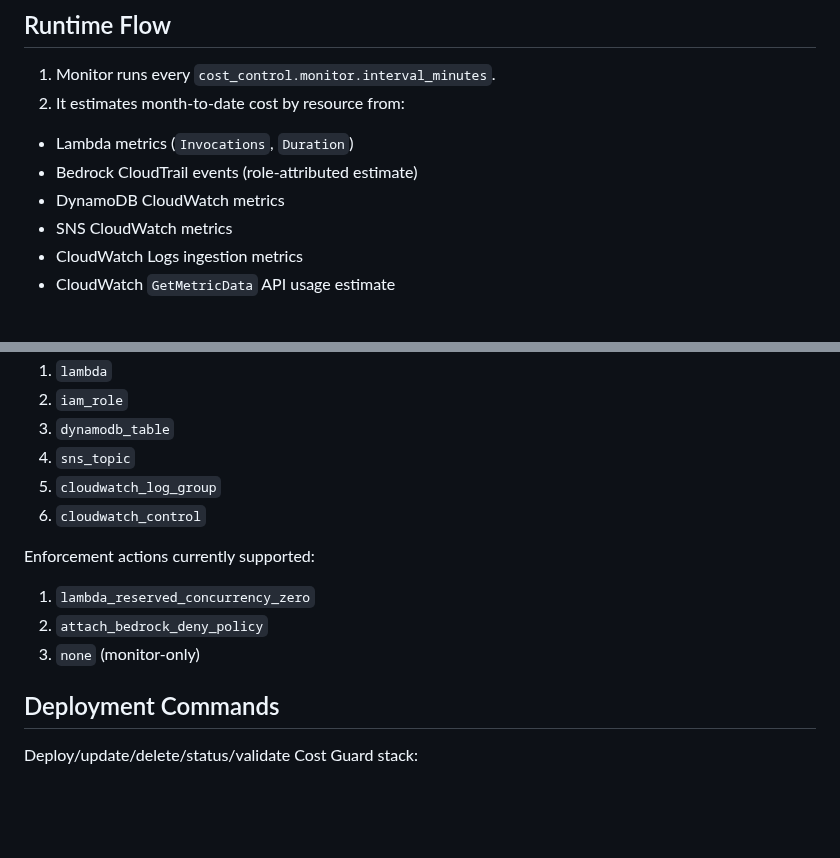
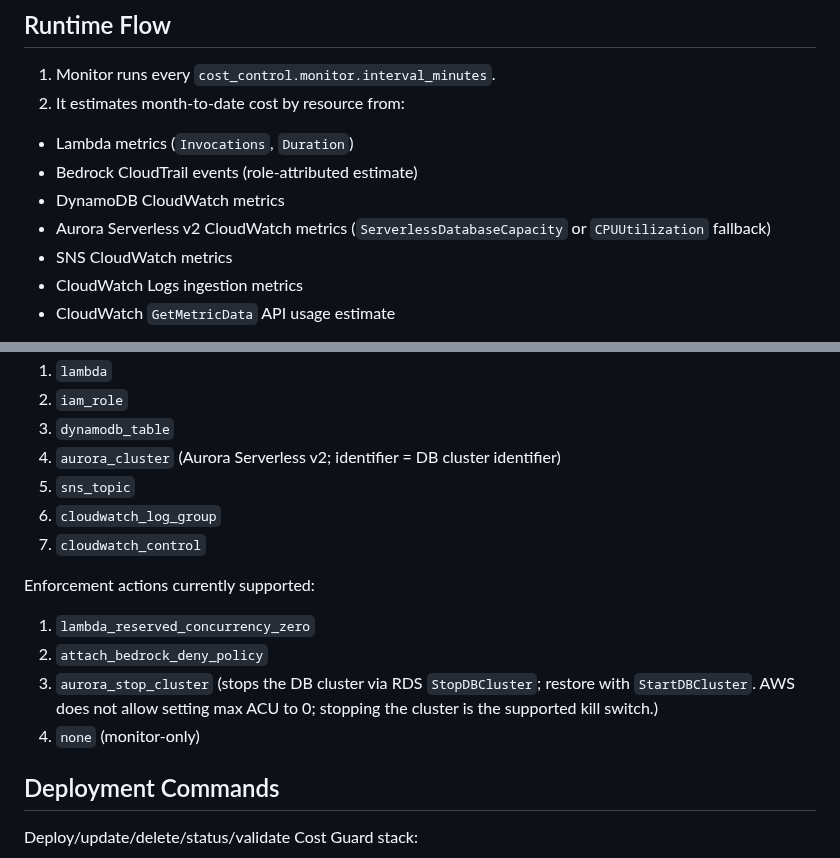
Before and after one commit to georgep26/chat-template, a Markdown page: src/cost_guard/README.md, 2 parts joined by grey strips. GitHub-like rendering; blank space fills up the shorter version.

Commit message:
feat: update README to include Aurora Serverless v2 metrics and enforcement actions for improved resource management

```diff
--- a/src/cost_guard/README.md
+++ b/src/cost_guard/README.md
@@ -29,6 +29,7 @@ All three Lambdas are deployed from one Docker image (`src/cost_guard/Dockerfile
 - Lambda metrics (`Invocations`, `Duration`)
 - Bedrock CloudTrail events (role-attributed estimate)
 - DynamoDB CloudWatch metrics
+- Aurora Serverless v2 CloudWatch metrics (`ServerlessDatabaseCapacity` or `CPUUtilization` fallback)
 - SNS CloudWatch metrics
 - CloudWatch Logs ingestion metrics
 - CloudWatch `GetMetricData` API usage estimate
@@ -84,15 +85,17 @@ Supported resource `type` values currently:
 1. `lambda`
 2. `iam_role`
 3. `dynamodb_table`
-4. `sns_topic`
-5. `cloudwatch_log_group`
-6. `cloudwatch_control`
+4. `aurora_cluster` (Aurora Serverless v2; identifier = DB cluster identifier)
+5. `sns_topic`
+6. `cloudwatch_log_group`
+7. `cloudwatch_control`
 
 Enforcement actions currently supported:
 
 1. `lambda_reserved_concurrency_zero`
 2. `attach_bedrock_deny_policy`
-3. `none` (monitor-only)
+3. `aurora_stop_cluster` (stops the DB cluster via RDS `StopDBCluster`; restore with `StartDBCluster`. AWS does not allow setting max ACU to 0; stopping the cluster is the supported kill switch.)
+4. `none` (monitor-only)
 
 ## Deployment Commands
 
```
